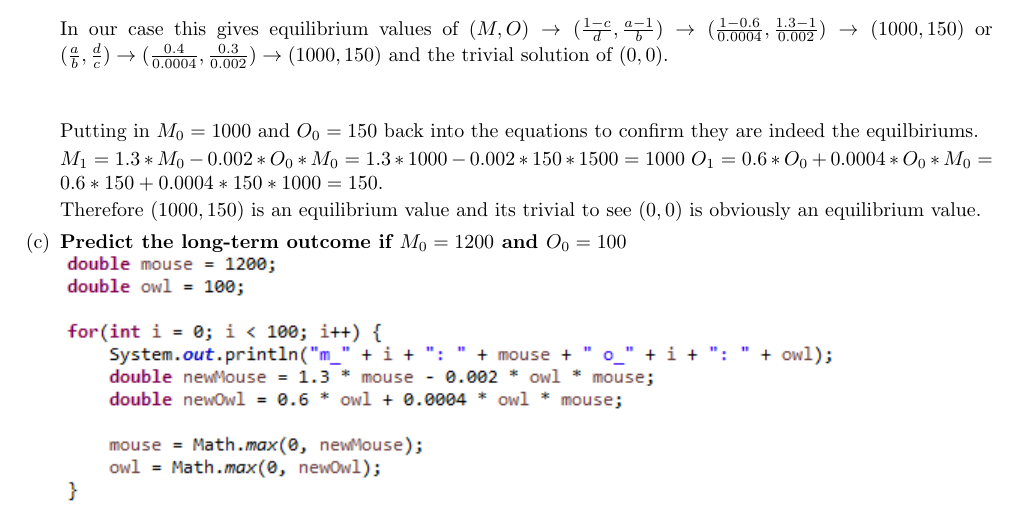
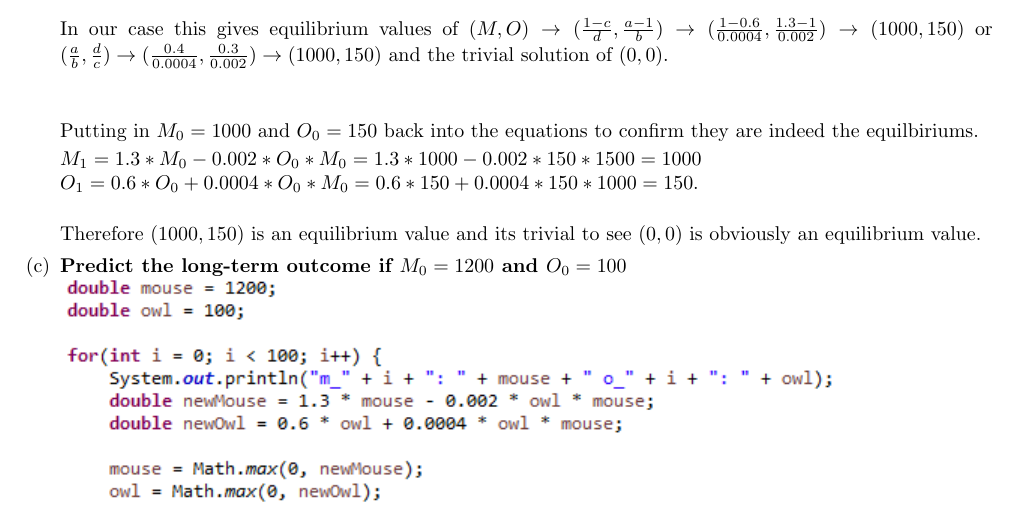
Before and after one commit to kwojcicki/MATH3800, a LaTeX document (a1.tex): part of page 3 of 5, cut so that both start at the same text. Compiled offline with pdfLaTeX.

Commit message:
Finished up a1

```diff
--- a/a1.tex
+++ b/a1.tex
@@ -132,8 +132,8 @@ In our case this gives equilibrium values of $(M,O) \to (\frac{1-c}{d},\frac{a-1
 
 Putting in $M_0 = 1000$ and $O_0 = 150$ back into the equations to confirm they are indeed the equilbiriums.
 
-$M_1 = 1.3 * M_0 - 0.002 * O_0 * M_0 = 1.3 * 1000 - 0.002 * 150 * 1500 = 1000$
-$O_1 = 0.6 * O_0 + 0.0004 * O_0 * M_0 = 0.6 * 150 + 0.0004 * 150 * 1000 = 150$.
+$M_1 = 1.3 * M_0 - 0.002 * O_0 * M_0 = 1.3 * 1000 - 0.002 * 150 * 1500 = 1000$ \\
+$O_1 = 0.6 * O_0 + 0.0004 * O_0 * M_0 = 0.6 * 150 + 0.0004 * 150 * 1000 = 150$. \\
 
 Therefore $(1000, 150)$ is an equilibrium value and its trivial to see $(0,0)$ is obviously an equilibrium value.
 
```
Also changed, not shown: a1.pdf, 1 other file.
